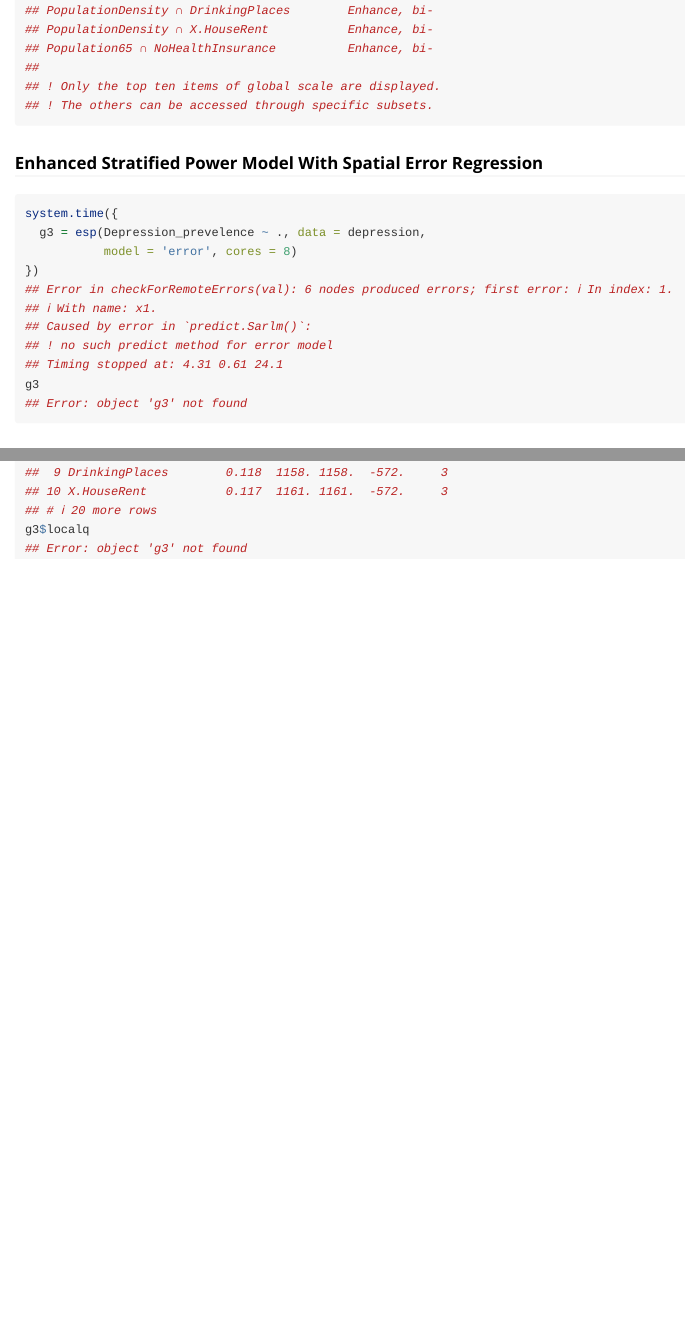
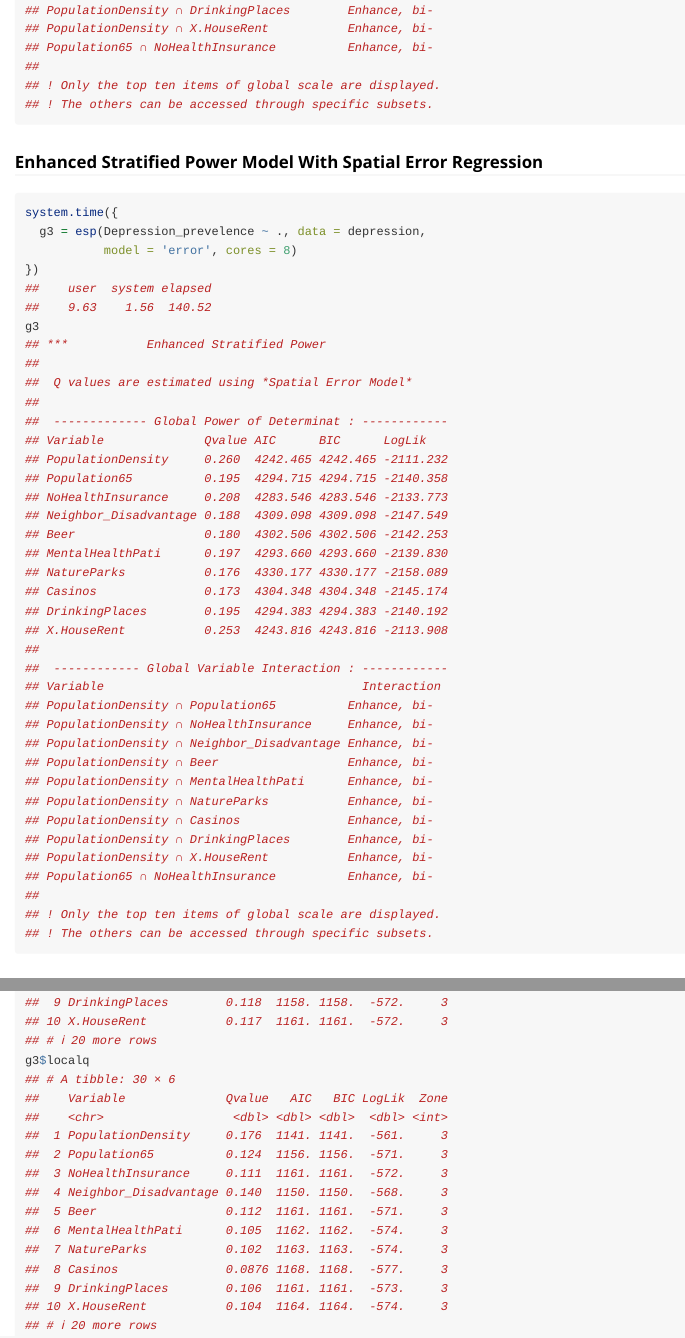
Before and after one commit to ausgis/esp, an R Markdown document (vignettes/esp.rmd): the page in a window 1100 px wide, from 4020 px down before the commit and from 4000 px down after it, so that both start at the same text, and a second part further down, joined at a grey line. Rendered offline with R 4.5, knitr and Pandoc, with nearby package versions; long lines of code are wrapped.

Commit message:
update esp vignette

````diff
--- a/vignettes/esp.rmd
+++ b/vignettes/esp.rmd
@@ -228,13 +227,41 @@ system.time({
   g3 = esp(Depression_prevelence ~ ., data = depression,
            model = 'error', cores = 8)
 })
-## Error in checkForRemoteErrors(val): 6 nodes produced errors; first error: ℹ In index: 1.
-## ℹ With name: x1.
-## Caused by error in `predict.Sarlm()`:
-## ! no such predict method for error model
-## Timing stopped at: 4.31 0.61 24.1
+##    user  system elapsed
+##    9.63    1.56  140.52
 g3
-## Error: object 'g3' not found
+## ***           Enhanced Stratified Power
+##
+##  Q values are estimated using *Spatial Error Model*
+##
+##  ------------- Global Power of Determinat : ------------
+## Variable              Qvalue AIC      BIC      LogLik
+## PopulationDensity     0.260  4242.465 4242.465 -2111.232
+## Population65          0.195  4294.715 4294.715 -2140.358
+## NoHealthInsurance     0.208  4283.546 4283.546 -2133.773
+## Neighbor_Disadvantage 0.188  4309.098 4309.098 -2147.549
+## Beer                  0.180  4302.506 4302.506 -2142.253
+## MentalHealthPati      0.197  4293.660 4293.660 -2139.830
+## NatureParks           0.176  4330.177 4330.177 -2158.089
+## Casinos               0.173  4304.348 4304.348 -2145.174
+## DrinkingPlaces        0.195  4294.383 4294.383 -2140.192
+## X.HouseRent           0.253  4243.816 4243.816 -2113.908
+##
+##  ------------ Global Variable Interaction : ------------
+## Variable                                    Interaction
+## PopulationDensity ∩ Population65          Enhance, bi-
+## PopulationDensity ∩ NoHealthInsurance     Enhance, bi-
+## PopulationDensity ∩ Neighbor_Disadvantage Enhance, bi-
+## PopulationDensity ∩ Beer                  Enhance, bi-
+## PopulationDensity ∩ MentalHealthPati      Enhance, bi-
+## PopulationDensity ∩ NatureParks           Enhance, bi-
+## PopulationDensity ∩ Casinos               Enhance, bi-
+## PopulationDensity ∩ DrinkingPlaces        Enhance, bi-
+## PopulationDensity ∩ X.HouseRent           Enhance, bi-
+## Population65 ∩ NoHealthInsurance          Enhance, bi-
+##
+## ! Only the top ten items of global scale are displayed.
+## ! The others can be accessed through specific subsets.
 ```
 
 ### Results of local zones-based power of determinat
@@ -272,5 +299,18 @@ g2$localq
 ## 10 X.HouseRent           0.117  1161. 1161.  -572.     3
 ## # ℹ 20 more rows
 g3$localq
-## Error: object 'g3' not found
+## # A tibble: 30 × 6
+##    Variable              Qvalue   AIC   BIC LogLik  Zone
+##    <chr>                  <dbl> <dbl> <dbl>  <dbl> <int>
+##  1 PopulationDensity     0.176  1141. 1141.  -561.     3
+##  2 Population65          0.124  1156. 1156.  -571.     3
+##  3 NoHealthInsurance     0.111  1161. 1161.  -572.     3
+##  4 Neighbor_Disadvantage 0.140  1150. 1150.  -568.     3
+##  5 Beer                  0.112  1161. 1161.  -571.     3
+##  6 MentalHealthPati      0.105  1162. 1162.  -574.     3
+##  7 NatureParks           0.102  1163. 1163.  -574.     3
+##  8 Casinos               0.0876 1168. 1168.  -577.     3
+##  9 DrinkingPlaces        0.106  1161. 1161.  -573.     3
+## 10 X.HouseRent           0.104  1164. 1164.  -574.     3
+## # ℹ 20 more rows
 ```
````
Also changed, not shown: vignettes/esp.rmd (9 more changed lines).
